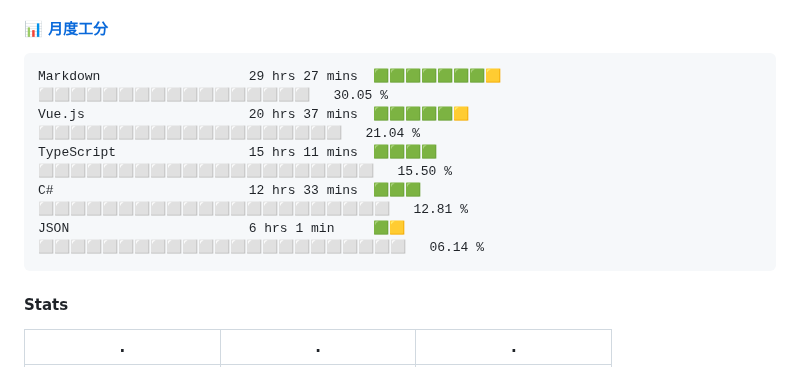
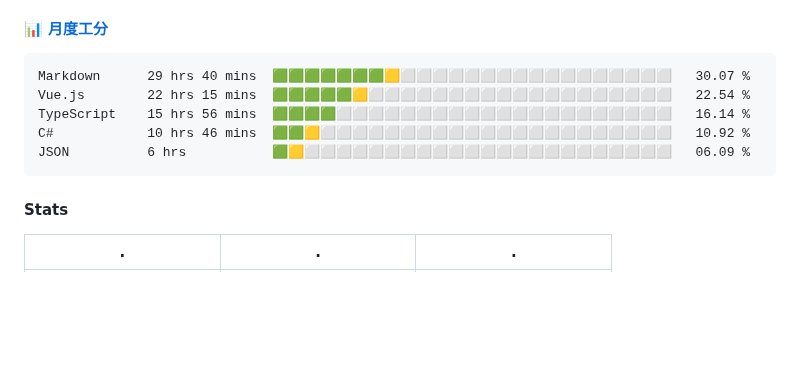
Before and after one commit to changweihua/changweihua, a Markdown page: README.md, the part around the change. GitHub-like rendering; blank space fills up the shorter version.

Commit message:
Update Waka Stats

````diff
--- a/README.md
+++ b/README.md
@@ -26,11 +26,11 @@ English | [中文](README_CN.md)
 <!--START_SECTION:wakao-->
 
 ```txt
-Markdown                   29 hrs 27 mins  🟩🟩🟩🟩🟩🟩🟩🟨⬜⬜⬜⬜⬜⬜⬜⬜⬜⬜⬜⬜⬜⬜⬜⬜⬜   30.05 %
-Vue.js                     20 hrs 37 mins  🟩🟩🟩🟩🟩🟨⬜⬜⬜⬜⬜⬜⬜⬜⬜⬜⬜⬜⬜⬜⬜⬜⬜⬜⬜   21.04 %
-TypeScript                 15 hrs 11 mins  🟩🟩🟩🟩⬜⬜⬜⬜⬜⬜⬜⬜⬜⬜⬜⬜⬜⬜⬜⬜⬜⬜⬜⬜⬜   15.50 %
-C#                         12 hrs 33 mins  🟩🟩🟩⬜⬜⬜⬜⬜⬜⬜⬜⬜⬜⬜⬜⬜⬜⬜⬜⬜⬜⬜⬜⬜⬜   12.81 %
-JSON                       6 hrs 1 min     🟩🟨⬜⬜⬜⬜⬜⬜⬜⬜⬜⬜⬜⬜⬜⬜⬜⬜⬜⬜⬜⬜⬜⬜⬜   06.14 %
+Markdown      29 hrs 40 mins  🟩🟩🟩🟩🟩🟩🟩🟨⬜⬜⬜⬜⬜⬜⬜⬜⬜⬜⬜⬜⬜⬜⬜⬜⬜   30.07 %
+Vue.js        22 hrs 15 mins  🟩🟩🟩🟩🟩🟨⬜⬜⬜⬜⬜⬜⬜⬜⬜⬜⬜⬜⬜⬜⬜⬜⬜⬜⬜   22.54 %
+TypeScript    15 hrs 56 mins  🟩🟩🟩🟩⬜⬜⬜⬜⬜⬜⬜⬜⬜⬜⬜⬜⬜⬜⬜⬜⬜⬜⬜⬜⬜   16.14 %
+C#            10 hrs 46 mins  🟩🟩🟨⬜⬜⬜⬜⬜⬜⬜⬜⬜⬜⬜⬜⬜⬜⬜⬜⬜⬜⬜⬜⬜⬜   10.92 %
+JSON          6 hrs           🟩🟨⬜⬜⬜⬜⬜⬜⬜⬜⬜⬜⬜⬜⬜⬜⬜⬜⬜⬜⬜⬜⬜⬜⬜   06.09 %
 ```
 
 <!--END_SECTION:wakao-->
````
